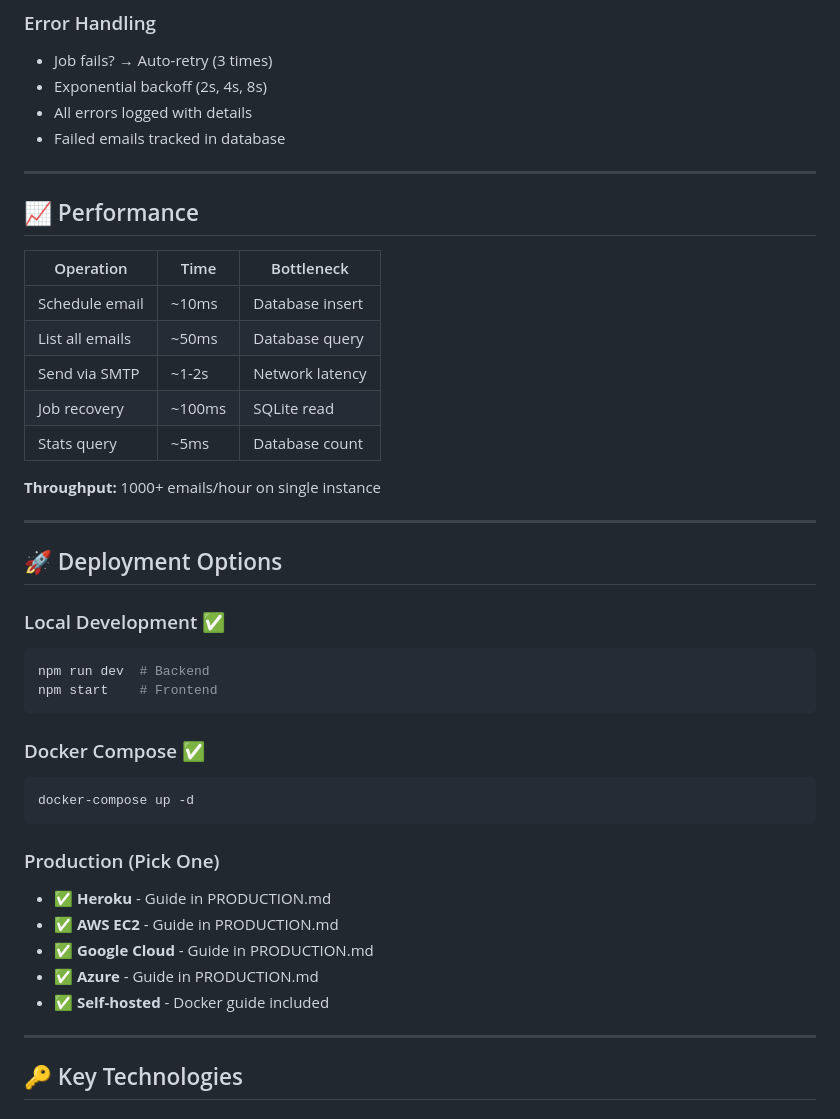
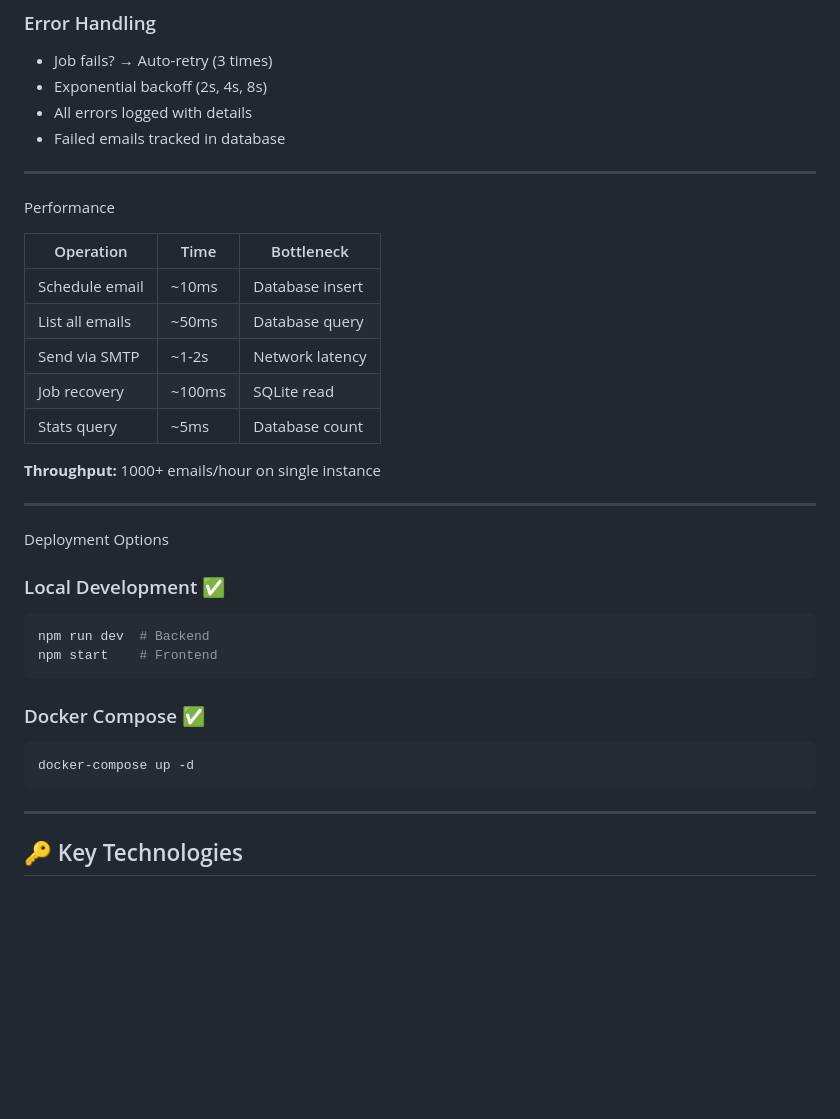
Before and after one commit to Lavanya573/reachinbox-email-scheduler, a Markdown page: START_HERE.md, the part around one of its changes. GitHub-like rendering; blank space fills up the shorter version.

````diff
--- a/START_HERE.md
+++ b/START_HERE.md
@@ -254,8 +254,7 @@ Visit **http://localhost:3000**
 - Failed emails tracked in database
 
 ---
-
-## 📈 Performance
+Performance
 
 | Operation | Time | Bottleneck |
 |-----------|------|-----------|
@@ -269,7 +268,7 @@ Visit **http://localhost:3000**
 
 ---
 
-## 🚀 Deployment Options
+Deployment Options
 
 ### Local Development ✅
 ```bash
@@ -281,13 +280,6 @@ npm start    # Frontend
 ```bash
 docker-compose up -d
 ```
-
-### Production (Pick One)
-- ✅ **Heroku** - Guide in PRODUCTION.md
-- ✅ **AWS EC2** - Guide in PRODUCTION.md
-- ✅ **Google Cloud** - Guide in PRODUCTION.md
-- ✅ **Azure** - Guide in PRODUCTION.md
-- ✅ **Self-hosted** - Docker guide included
 
 ---
 
````
Also changed, not shown: other parts of START_HERE.md (+2 -81 lines).
